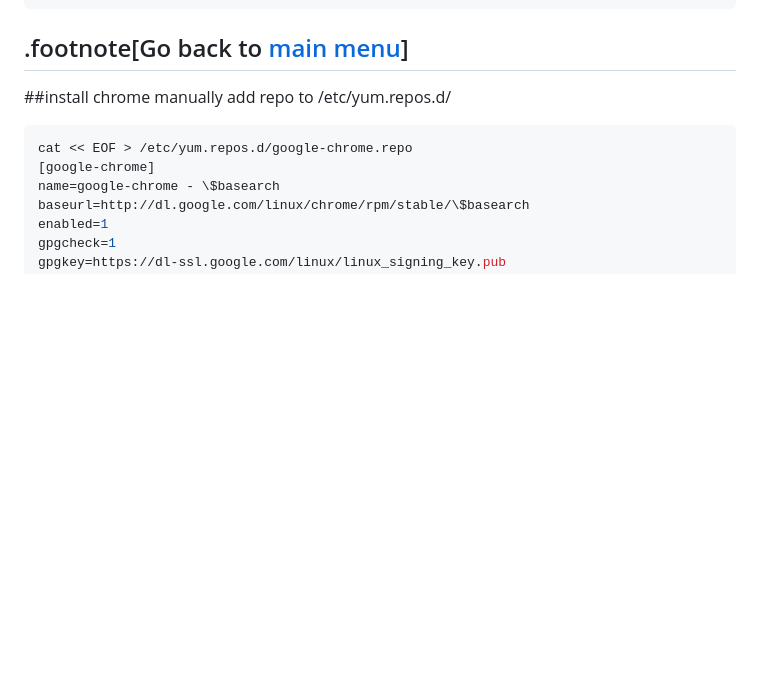
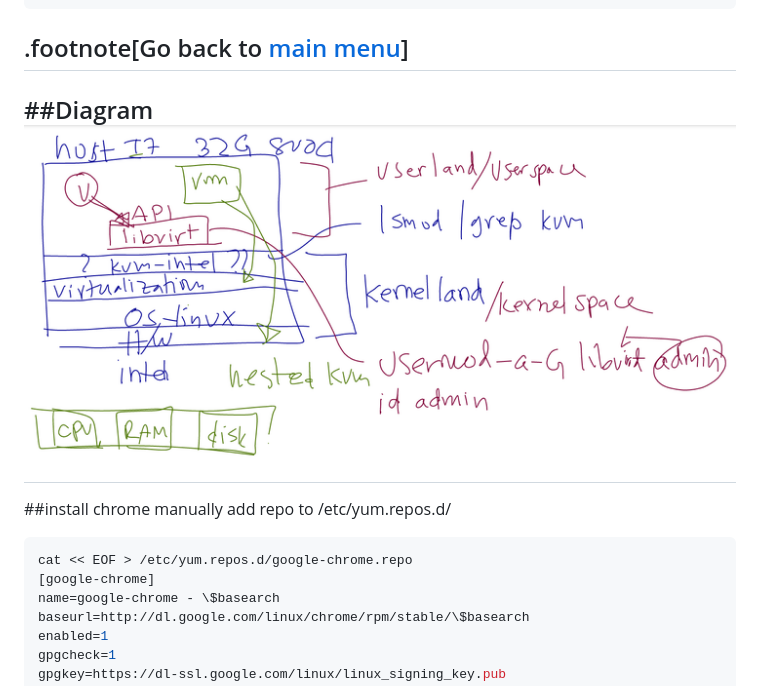
Before and after one commit to itbakery/training, a Markdown page: prepare/prepare.md, the part around the change. Rendered like a GitHub page; pictures changed too: prepare/images/kvm.png (added); blank space fills up the shorter version.

````diff
--- a/prepare/prepare.md
+++ b/prepare/prepare.md
@@ -123,6 +123,9 @@ cat /sys/module/kvm_intel/parameters/nested
 Y
 ```
 .footnote[Go back to [main menu](../index.html)]
+---
+##Diagram
+![kvm](images/kvm.png)
 ---
 ##install chrome
 manually add repo to /etc/yum.repos.d/
````
